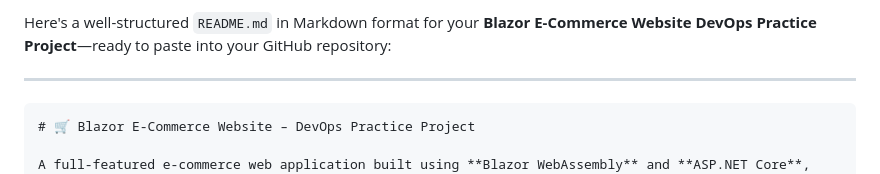
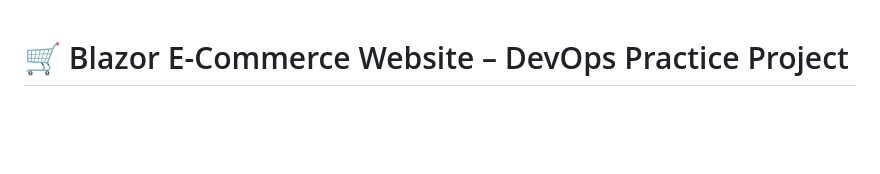
Before and after one commit to Abhikpt/DevOpsSolution, a Markdown page: README.md, the part around the change. Rendered like a GitHub page; blank space fills up the shorter version.

````diff
--- a/README.md
+++ b/README.md
@@ -1,8 +1,3 @@
-Here's a well-structured `README.md` in Markdown format for your **Blazor E-Commerce Website DevOps Practice Project**—ready to paste into your GitHub repository:
-
----
-
-```markdown
 # 🛒 Blazor E-Commerce Website – DevOps Practice Project
 
 A full-featured e-commerce web application built using **Blazor WebAssembly** and **ASP.NET Core**, designed as a **learning project** to gain practical experience in **web development** and **DevOps workflows**.
````
